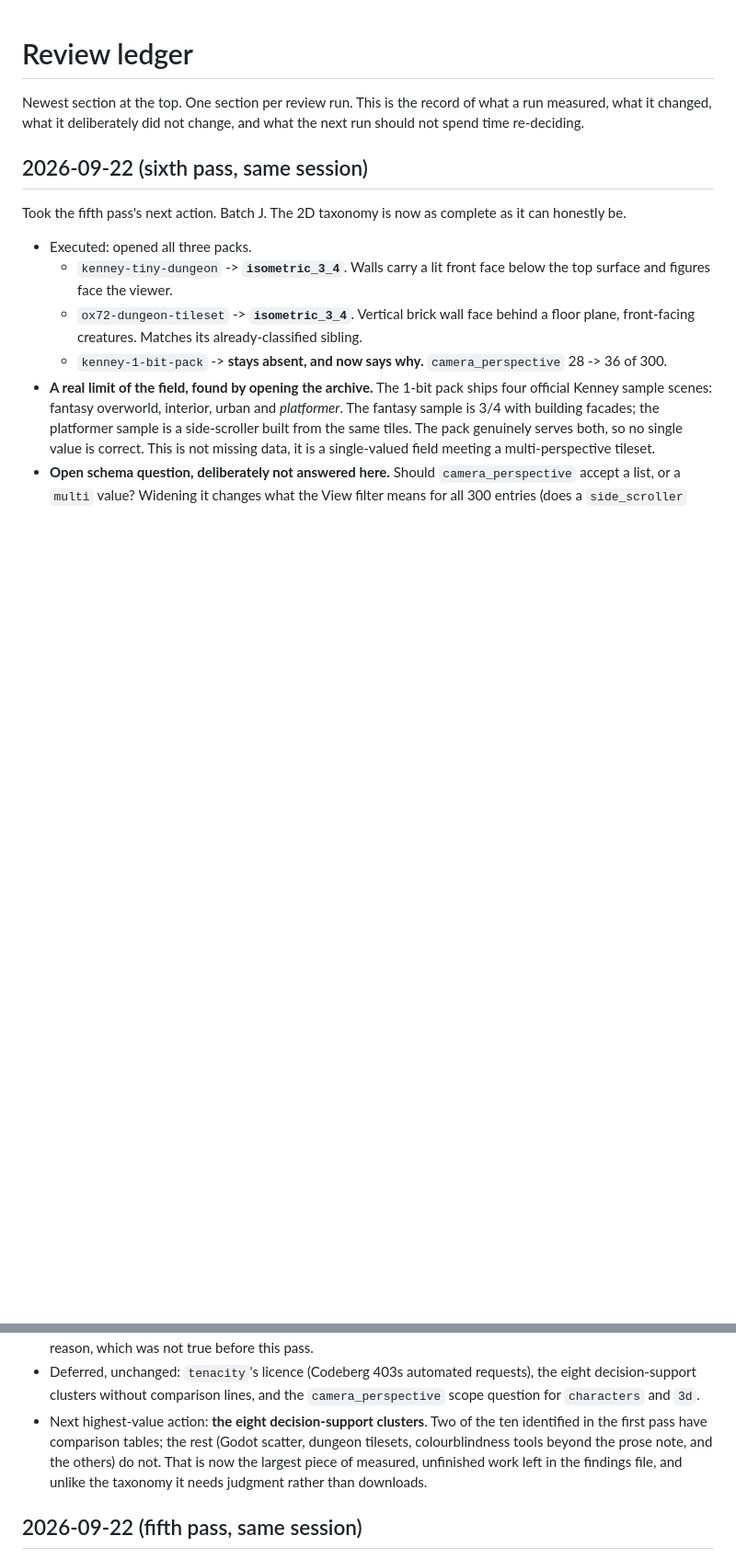
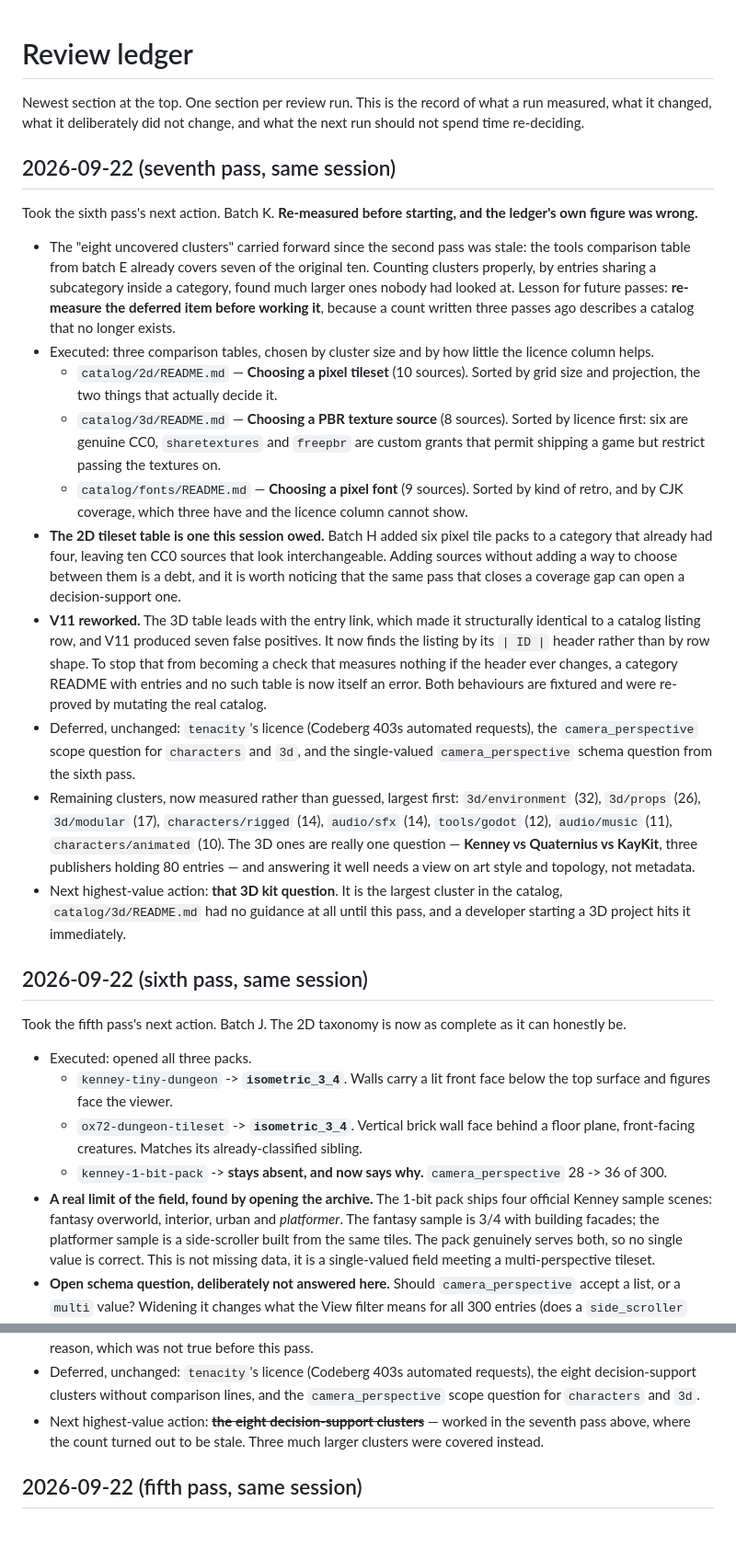
Before and after one commit to skyfury-ops/free-game, a Markdown page: docs/review-ledger.md, 2 parts joined by grey strips. Shown at 92% size. Drawn GitHub-style; blank space fills up the shorter version.

Commit message:
docs: record the seventh pass in the review ledger
Batch K. Three comparison tables for the largest clusters, the V11 rework
that writing them forced, and the note that the ledger's own "eight
clusters" figure was three passes stale. Records the remaining clusters as
measured counts rather than a guess, and that the 3D kit question - Kenney
vs Quaternius vs KayKit, 80 entries across three publishers - is the
largest one left.

Co-Authored-By: Claude Opus 5 (1M context) <noreply@anthropic.com>
Claude-Session: https://claude.ai/code/session_01Wc67NX9MM964uaVGn4bpZJ

```diff
--- a/docs/review-ledger.md
+++ b/docs/review-ledger.md
@@ -3,6 +3,49 @@
 Newest section at the top. One section per review run. This is the record of what a
 run measured, what it changed, what it deliberately did not change, and what the next
 run should not spend time re-deciding.
+
+## 2026-09-22 (seventh pass, same session)
+
+Took the sixth pass's next action. Batch K. **Re-measured before starting, and the
+ledger's own figure was wrong.**
+
+- The "eight uncovered clusters" carried forward since the second pass was stale: the
+  tools comparison table from batch E already covers seven of the original ten. Counting
+  clusters properly, by entries sharing a subcategory inside a category, found much
+  larger ones nobody had looked at. Lesson for future passes: **re-measure the deferred
+  item before working it**, because a count written three passes ago describes a
+  catalog that no longer exists.
+- Executed: three comparison tables, chosen by cluster size and by how little the
+  licence column helps.
+  - `catalog/2d/README.md` — **Choosing a pixel tileset** (10 sources). Sorted by grid
+    size and projection, the two things that actually decide it.
+  - `catalog/3d/README.md` — **Choosing a PBR texture source** (8 sources). Sorted by
+    licence first: six are genuine CC0, `sharetextures` and `freepbr` are custom grants
+    that permit shipping a game but restrict passing the textures on.
+  - `catalog/fonts/README.md` — **Choosing a pixel font** (9 sources). Sorted by kind of
+    retro, and by CJK coverage, which three have and the licence column cannot show.
+- **The 2D tileset table is one this session owed.** Batch H added six pixel tile packs
+  to a category that already had four, leaving ten CC0 sources that look
+  interchangeable. Adding sources without adding a way to choose between them is a debt,
+  and it is worth noticing that the same pass that closes a coverage gap can open a
+  decision-support one.
+- **V11 reworked.** The 3D table leads with the entry link, which made it structurally
+  identical to a catalog listing row, and V11 produced seven false positives. It now
+  finds the listing by its `| ID |` header rather than by row shape. To stop that from
+  becoming a check that measures nothing if the header ever changes, a category README
+  with entries and no such table is now itself an error. Both behaviours are fixtured
+  and were re-proved by mutating the real catalog.
+- Deferred, unchanged: `tenacity`'s licence (Codeberg 403s automated requests), the
+  `camera_perspective` scope question for `characters` and `3d`, and the single-valued
+  `camera_perspective` schema question from the sixth pass.
+- Remaining clusters, now measured rather than guessed, largest first: `3d/environment`
+  (32), `3d/props` (26), `3d/modular` (17), `characters/rigged` (14), `audio/sfx` (14),
+  `tools/godot` (12), `audio/music` (11), `characters/animated` (10). The 3D ones are
+  really one question — **Kenney vs Quaternius vs KayKit**, three publishers holding 80
+  entries — and answering it well needs a view on art style and topology, not metadata.
+- Next highest-value action: **that 3D kit question**. It is the largest cluster in the
+  catalog, `catalog/3d/README.md` had no guidance at all until this pass, and a
+  developer starting a 3D project hits it immediately.
 
 ## 2026-09-22 (sixth pass, same session)
 
@@ -33,11 +76,9 @@ can honestly be.
 - Deferred, unchanged: `tenacity`'s licence (Codeberg 403s automated requests), the
   eight decision-support clusters without comparison lines, and the `camera_perspective`
   scope question for `characters` and `3d`.
-- Next highest-value action: **the eight decision-support clusters**. Two of the ten
-  identified in the first pass have comparison tables; the rest (Godot scatter, dungeon
-  tilesets, colourblindness tools beyond the prose note, and the others) do not. That is
-  now the largest piece of measured, unfinished work left in the findings file, and
-  unlike the taxonomy it needs judgment rather than downloads.
+- Next highest-value action: ~~**the eight decision-support clusters**~~ — worked in
+  the seventh pass above, where the count turned out to be stale. Three much larger
+  clusters were covered instead.
 
 ## 2026-09-22 (fifth pass, same session)
 
```
